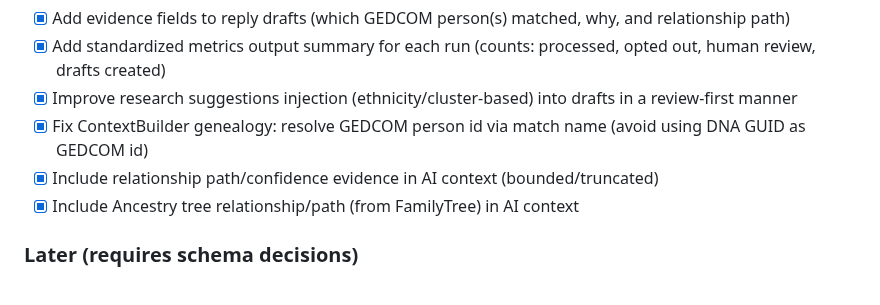
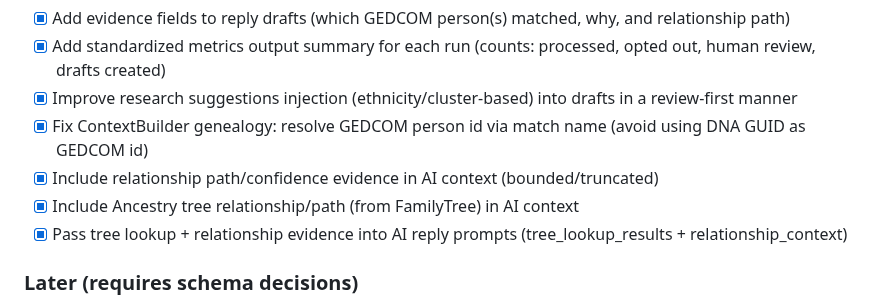
Before and after one commit to waynegault/ancestry, a Markdown page: todo.md, the part around the change. Drawn GitHub-style.

Commit message:
Update roadmap: tree evidence in AI prompts

```diff
--- a/todo.md
+++ b/todo.md
@@ -152,6 +152,7 @@ This file is the working implementation plan for completing the mission:
 - [x] Fix ContextBuilder genealogy: resolve GEDCOM person id via match name (avoid using DNA GUID as GEDCOM id)
 - [x] Include relationship path/confidence evidence in AI context (bounded/truncated)
 - [x] Include Ancestry tree relationship/path (from FamilyTree) in AI context
+- [x] Pass tree lookup + relationship evidence into AI reply prompts (tree_lookup_results + relationship_context)
 
 ### Later (requires schema decisions)
 
```
